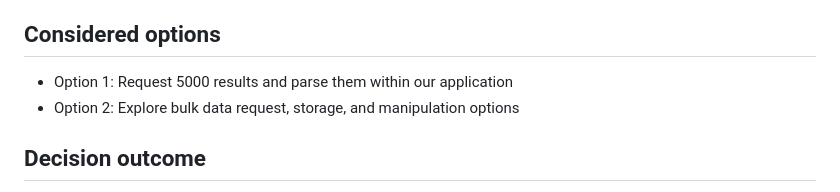
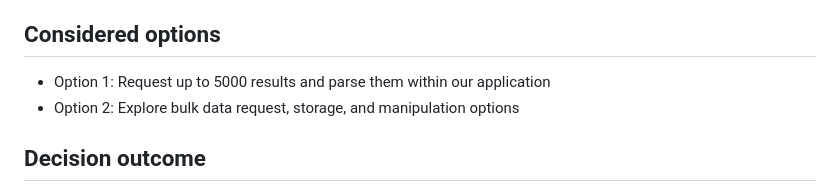
Before and after one commit to cloud-gov/cg-ui, a Markdown page: docs/adr/006_bulk-api-requests.md, the part around the change. GitHub-like rendering.

Commit message:
Update docs/adr/006_bulk-api-requests.md
Co-authored-by: Eleni Chappen <eleni.chappen@gsa.gov>

```diff
--- a/docs/adr/006_bulk-api-requests.md
+++ b/docs/adr/006_bulk-api-requests.md
@@ -15,7 +15,7 @@ We used organization users and their roles as a proof of concept for pulling and
 We learned that in the Cloud.gov production environment, the organizations with the largest number of roles and users are those with sandbox accounts (where every new user is given a space within a sandbox org). These accounts are largely automated, and moderators are unlikely to use the UI for management. Outside of these sandbox accounts, the largest number of roles for a production organization as of May 2024 was 150 roles.
 
 ## Considered options
-* Option 1: Request 5000 results and parse them within our application
+* Option 1: Request up to 5000 results and parse them within our application
 * Option 2: Explore bulk data request, storage, and manipulation options
 
 ## Decision outcome
```
